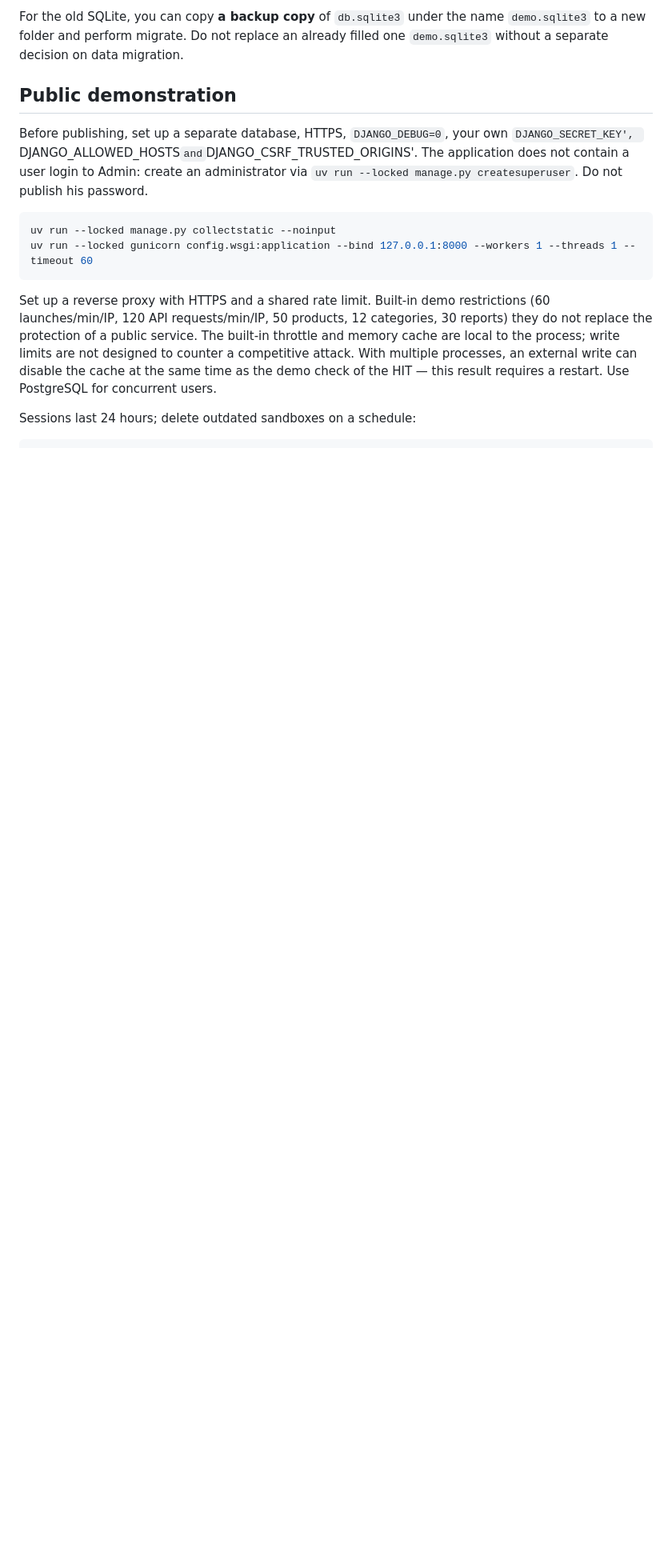
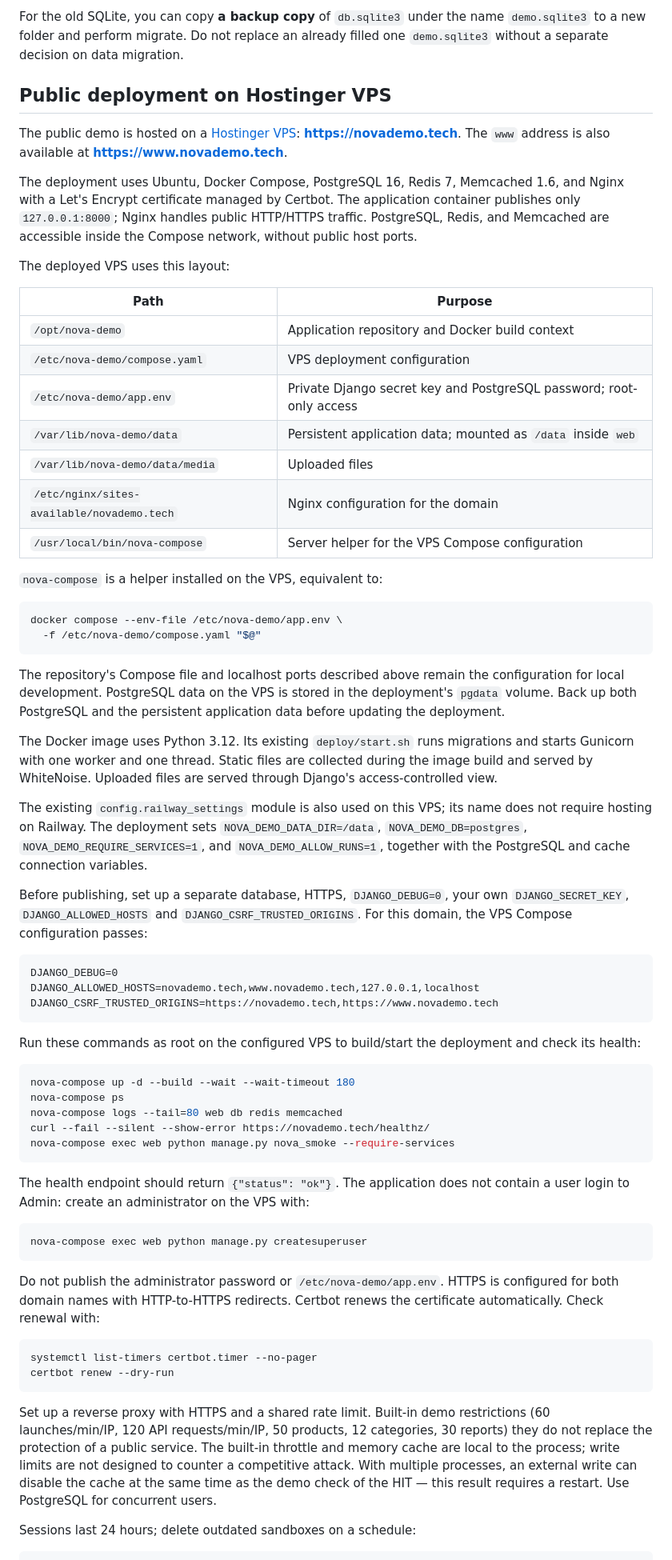
Before and after one commit to Artem7898/nova-demo, a Markdown page: README.md, the part around one of its changes. Shown at 80% size. Drawn GitHub-style; blank space fills up the shorter version.

Commit message:
docs: document Hostinger deployment and novademo.tech (#3)

````diff
--- a/README.md
+++ b/README.md
@@ -143,16 +134,89 @@ For the old SQLite, you can copy **a backup copy** of `db.sqlite3` under the nam
 `demo.sqlite3` to a new folder and perform migrate. Do not replace an already filled one
 `demo.sqlite3` without a separate decision on data migration.
 
-## Public demonstration
+## Public deployment on Hostinger VPS
+
+The public demo is hosted on a [Hostinger VPS](https://www.hostinger.com/):
+**[https://novademo.tech](https://novademo.tech)**.
+The `www` address is also available at **https://www.novademo.tech**.
+
+The deployment uses Ubuntu, Docker Compose, PostgreSQL 16, Redis 7,
+Memcached 1.6, and Nginx with a Let's Encrypt certificate managed by Certbot.
+The application container publishes only `127.0.0.1:8000`; Nginx handles
+public HTTP/HTTPS traffic. PostgreSQL, Redis, and Memcached are accessible
+inside the Compose network, without public host ports.
+
+The deployed VPS uses this layout:
+
+| Path | Purpose |
+| --- | --- |
+| `/opt/nova-demo` | Application repository and Docker build context |
+| `/etc/nova-demo/compose.yaml` | VPS deployment configuration |
+| `/etc/nova-demo/app.env` | Private Django secret key and PostgreSQL password; root-only access |
+| `/var/lib/nova-demo/data` | Persistent application data; mounted as `/data` inside `web` |
+| `/var/lib/nova-demo/data/media` | Uploaded files |
+| `/etc/nginx/sites-available/novademo.tech` | Nginx configuration for the domain |
+| `/usr/local/bin/nova-compose` | Server helper for the VPS Compose configuration |
+
+`nova-compose` is a helper installed on the VPS, equivalent to:
+
+```bash
+docker compose --env-file /etc/nova-demo/app.env \
+  -f /etc/nova-demo/compose.yaml "$@"
+```
+
+The repository's Compose file and localhost ports described above remain
+the configuration for local development. PostgreSQL data on the VPS is stored
+in the deployment's `pgdata` volume. Back up both PostgreSQL and the persistent
+application data before updating the deployment.
+
+The Docker image uses Python 3.12. Its existing `deploy/start.sh` runs migrations
+and starts Gunicorn with one worker and one thread. Static files are collected
+during the image build and served by WhiteNoise. Uploaded files are served
+through Django's access-controlled view.
+
+The existing `config.railway_settings` module is also used on this VPS;
+its name does not require hosting on Railway. The deployment sets
+`NOVA_DEMO_DATA_DIR=/data`, `NOVA_DEMO_DB=postgres`,
+`NOVA_DEMO_REQUIRE_SERVICES=1`, and `NOVA_DEMO_ALLOW_RUNS=1`, together with
+the PostgreSQL and cache connection variables.
 
 Before publishing, set up a separate database, HTTPS, `DJANGO_DEBUG=0`, your own
-`DJANGO_SECRET_KEY', `DJANGO_ALLOWED_HOSTS` and `DJANGO_CSRF_TRUSTED_ORIGINS'.
-The application does not contain a user login to Admin: create an administrator
-via `uv run --locked manage.py createsuperuser`. Do not publish his password.
+`DJANGO_SECRET_KEY`, `DJANGO_ALLOWED_HOSTS` and `DJANGO_CSRF_TRUSTED_ORIGINS`.
+For this domain, the VPS Compose configuration passes:
+
+```dotenv
+DJANGO_DEBUG=0
+DJANGO_ALLOWED_HOSTS=novademo.tech,www.novademo.tech,127.0.0.1,localhost
+DJANGO_CSRF_TRUSTED_ORIGINS=https://novademo.tech,https://www.novademo.tech
+```
+
+Run these commands as root on the configured VPS to build/start the deployment
+and check its health:
 
 ```bash
-uv run --locked manage.py collectstatic --noinput
-uv run --locked gunicorn config.wsgi:application --bind 127.0.0.1:8000 --workers 1 --threads 1 --timeout 60
+nova-compose up -d --build --wait --wait-timeout 180
+nova-compose ps
+nova-compose logs --tail=80 web db redis memcached
+curl --fail --silent --show-error https://novademo.tech/healthz/
+nova-compose exec web python manage.py nova_smoke --require-services
+```
+
+The health endpoint should return `{"status": "ok"}`.
+The application does not contain a user login to Admin: create an administrator
+on the VPS with:
+
+```bash
+nova-compose exec web python manage.py createsuperuser
+```
+
+Do not publish the administrator password or `/etc/nova-demo/app.env`.
+HTTPS is configured for both domain names with HTTP-to-HTTPS redirects.
+Certbot renews the certificate automatically. Check renewal with:
+
+```bash
+systemctl list-timers certbot.timer --no-pager
+certbot renew --dry-run
 ```
 
 Set up a reverse proxy with HTTPS and a shared rate limit. Built-in demo restrictions
````
Also changed, not shown: other parts of README.md (+5 -14 lines).
